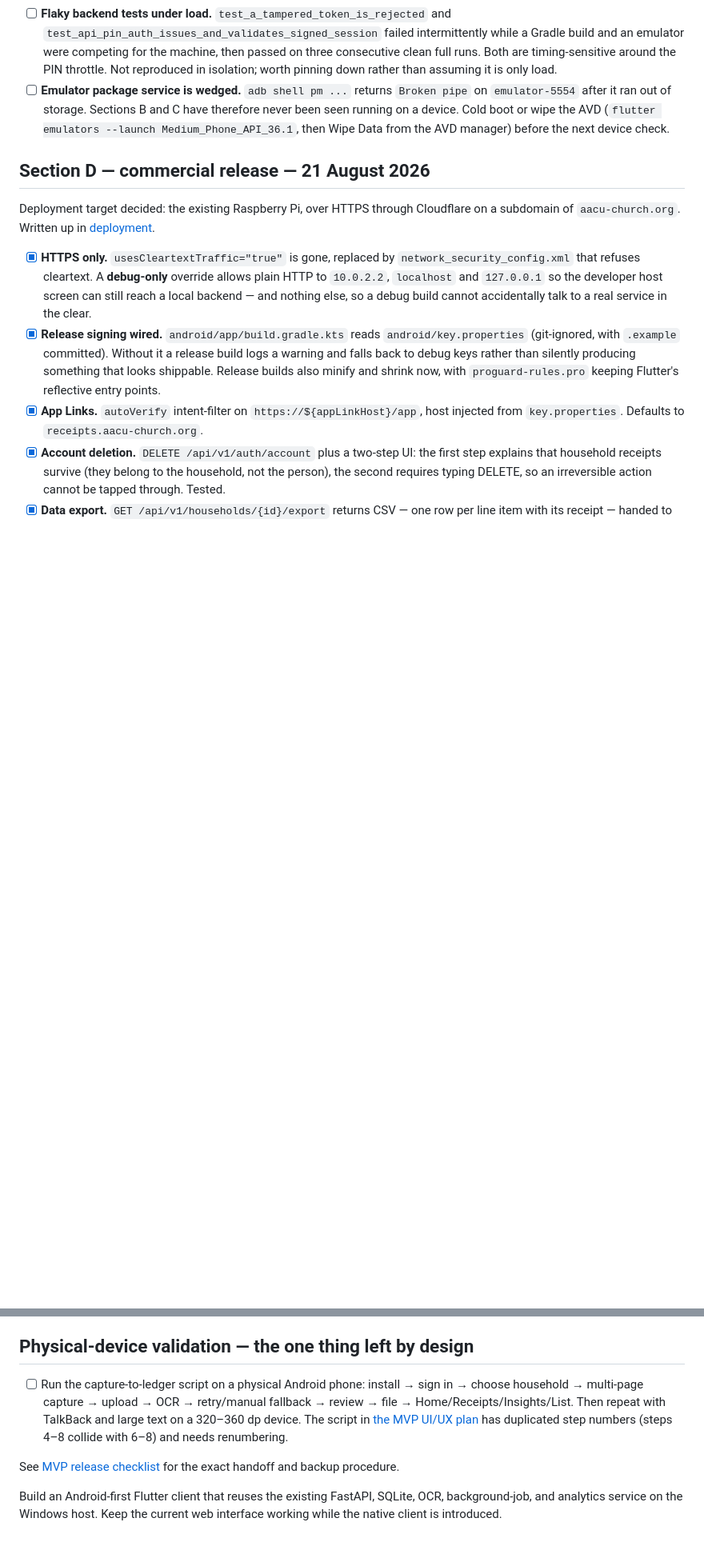
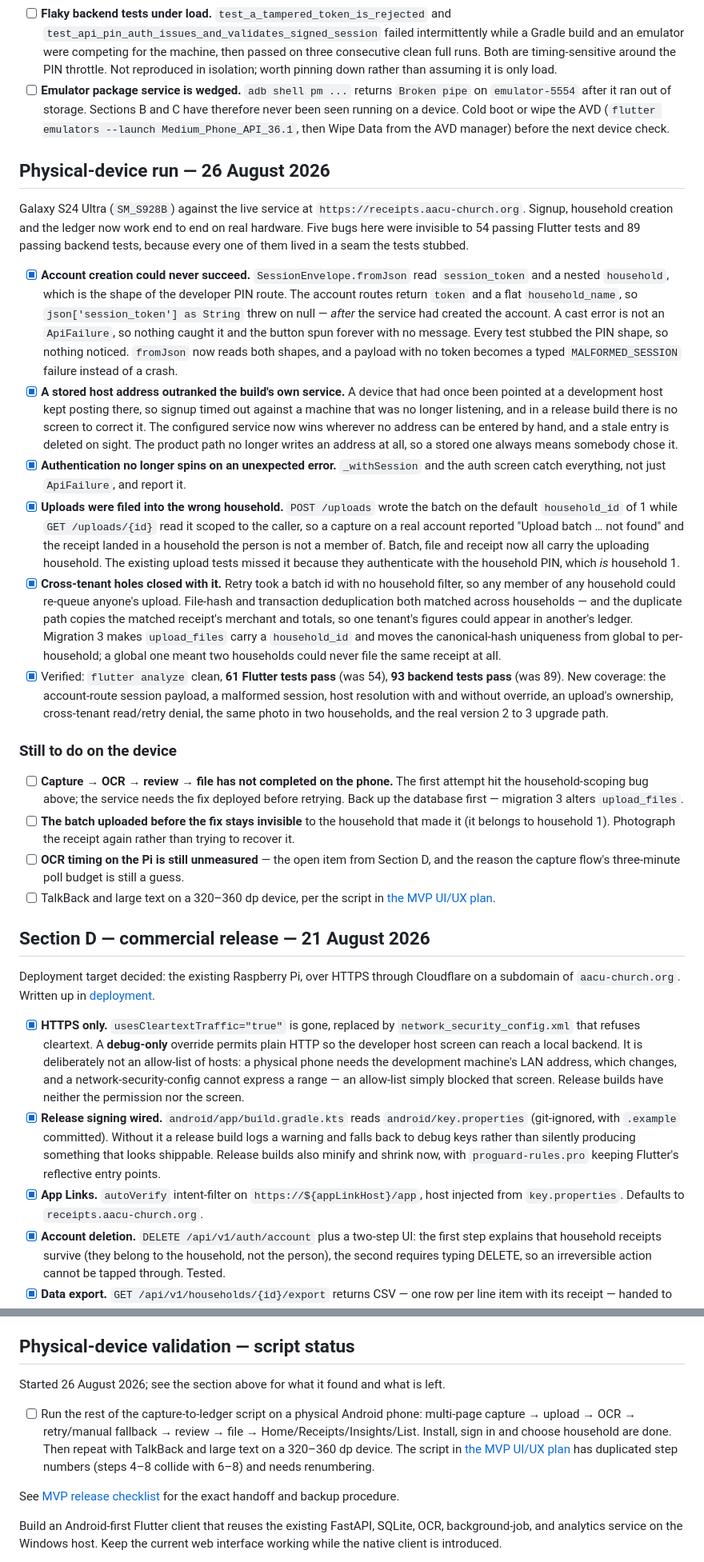
Before and after one commit to JHer6740/receipt_hub, a Markdown page: TODO.md, 2 parts joined by grey strips. Shown at 80% size. GitHub-like rendering; blank space fills up the shorter version.

Commit message:
Record device run findings

```diff
--- a/TODO.md
+++ b/TODO.md
@@ -89,13 +89,75 @@ below.
 - [ ] **Flaky backend tests under load.** `test_a_tampered_token_is_rejected` and `test_api_pin_auth_issues_and_validates_signed_session` failed intermittently while a Gradle build and an emulator were competing for the machine, then passed on three consecutive clean full runs. Both are timing-sensitive around the PIN throttle. Not reproduced in isolation; worth pinning down rather than assuming it is only load.
 - [ ] **Emulator package service is wedged.** `adb shell pm ...` returns `Broken pipe` on `emulator-5554` after it ran out of storage. Sections B and C have therefore never been seen running on a device. Cold boot or wipe the AVD (`flutter emulators --launch Medium_Phone_API_36.1`, then Wipe Data from the AVD manager) before the next device check.
 
+## Physical-device run — 26 August 2026
+
+Galaxy S24 Ultra (`SM_S928B`) against the live service at
+`https://receipts.aacu-church.org`. Signup, household creation and the ledger
+now work end to end on real hardware. Five bugs here were invisible to 54
+passing Flutter tests and 89 passing backend tests, because every one of them
+lived in a seam the tests stubbed.
+
+- [x] **Account creation could never succeed.** `SessionEnvelope.fromJson` read
+  `session_token` and a nested `household`, which is the shape of the
+  developer PIN route. The account routes return `token` and a flat
+  `household_name`, so `json['session_token'] as String` threw on null —
+  *after* the service had created the account. A cast error is not an
+  `ApiFailure`, so nothing caught it and the button spun forever with no
+  message. Every test stubbed the PIN shape, so nothing noticed. `fromJson`
+  now reads both shapes, and a payload with no token becomes a typed
+  `MALFORMED_SESSION` failure instead of a crash.
+- [x] **A stored host address outranked the build's own service.** A device
+  that had once been pointed at a development host kept posting there, so
+  signup timed out against a machine that was no longer listening, and in a
+  release build there is no screen to correct it. The configured service now
+  wins wherever no address can be entered by hand, and a stale entry is
+  deleted on sight. The product path no longer writes an address at all, so a
+  stored one always means somebody chose it.
+- [x] **Authentication no longer spins on an unexpected error.** `_withSession`
+  and the auth screen catch everything, not just `ApiFailure`, and report it.
+- [x] **Uploads were filed into the wrong household.** `POST /uploads` wrote
+  the batch on the default `household_id` of 1 while `GET /uploads/{id}` read
+  it scoped to the caller, so a capture on a real account reported "Upload
+  batch … not found" and the receipt landed in a household the person is not
+  a member of. Batch, file and receipt now all carry the uploading household.
+  The existing upload tests missed it because they authenticate with the
+  household PIN, which *is* household 1.
+- [x] **Cross-tenant holes closed with it.** Retry took a batch id with no
+  household filter, so any member of any household could re-queue anyone's
+  upload. File-hash and transaction deduplication both matched across
+  households — and the duplicate path copies the matched receipt's merchant
+  and totals, so one tenant's figures could appear in another's ledger.
+  Migration 3 makes `upload_files` carry a `household_id` and moves the
+  canonical-hash uniqueness from global to per-household; a global one meant
+  two households could never file the same receipt at all.
+- [x] Verified: `flutter analyze` clean, **61 Flutter tests pass** (was 54),
+  **93 backend tests pass** (was 89). New coverage: the account-route session
+  payload, a malformed session, host resolution with and without override, an
+  upload's ownership, cross-tenant read/retry denial, the same photo in two
+  households, and the real version 2 to 3 upgrade path.
+
+### Still to do on the device
+
+- [ ] **Capture → OCR → review → file has not completed on the phone.** The
+  first attempt hit the household-scoping bug above; the service needs the fix
+  deployed before retrying. Back up the database first — migration 3 alters
+  `upload_files`.
+- [ ] **The batch uploaded before the fix stays invisible** to the household
+  that made it (it belongs to household 1). Photograph the receipt again
+  rather than trying to recover it.
+- [ ] **OCR timing on the Pi is still unmeasured** — the open item from
+  Section D, and the reason the capture flow's three-minute poll budget is
+  still a guess.
+- [ ] TalkBack and large text on a 320–360 dp device, per the script in
+  [the MVP UI/UX plan](docs/mvp-ui-ux-plan.md).
+
 ## Section D — commercial release — 21 August 2026
 
 Deployment target decided: the existing Raspberry Pi, over HTTPS through
 Cloudflare on a subdomain of `aacu-church.org`. Written up in
 [deployment](docs/deployment.md).
 
-- [x] **HTTPS only.** `usesCleartextTraffic="true"` is gone, replaced by `network_security_config.xml` that refuses cleartext. A **debug-only** override allows plain HTTP to `10.0.2.2`, `localhost` and `127.0.0.1` so the developer host screen can still reach a local backend — and nothing else, so a debug build cannot accidentally talk to a real service in the clear.
+- [x] **HTTPS only.** `usesCleartextTraffic="true"` is gone, replaced by `network_security_config.xml` that refuses cleartext. A **debug-only** override permits plain HTTP so the developer host screen can reach a local backend. It is deliberately not an allow-list of hosts: a physical phone needs the development machine's LAN address, which changes, and a network-security-config cannot express a range — an allow-list simply blocked that screen. Release builds have neither the permission nor the screen.
 - [x] **Release signing wired.** `android/app/build.gradle.kts` reads `android/key.properties` (git-ignored, with `.example` committed). Without it a release build logs a warning and falls back to debug keys rather than silently producing something that looks shippable. Release builds also minify and shrink now, with `proguard-rules.pro` keeping Flutter's reflective entry points.
 - [x] **App Links.** `autoVerify` intent-filter on `https://${appLinkHost}/app`, host injected from `key.properties`. Defaults to `receipts.aacu-church.org`.
 - [x] **Account deletion.** `DELETE /api/v1/auth/account` plus a two-step UI: the first step explains that household receipts survive (they belong to the household, not the person), the second requires typing DELETE, so an irreversible action cannot be tapped through. Tested.
@@ -130,9 +192,11 @@ Named because none of it is code I can write:
 - [ ] **Should `analysis/` and `parsed/` be published?** Both are git-ignored right now because this repo is public and they are derived from 103 real receipts (752 line items, association rules, spend statistics). Un-ignore only deliberately.
 - [ ] Still deferred by choice: `LedgerScaffold`, `PriceVerdict` and `ItemMark` from `.interface-design/system.md` are specified but absent; the four near-identical list rows (min-heights 76/72/64/56) are not consolidated; full localisation is out.
 
-## Physical-device validation — the one thing left by design
+## Physical-device validation — script status
 
-- [ ] Run the capture-to-ledger script on a physical Android phone: install → sign in → choose household → multi-page capture → upload → OCR → retry/manual fallback → review → file → Home/Receipts/Insights/List. Then repeat with TalkBack and large text on a 320–360 dp device. The script in [the MVP UI/UX plan](docs/mvp-ui-ux-plan.md) has duplicated step numbers (steps 4–8 collide with 6–8) and needs renumbering.
+Started 26 August 2026; see the section above for what it found and what is left.
+
+- [ ] Run the rest of the capture-to-ledger script on a physical Android phone: multi-page capture → upload → OCR → retry/manual fallback → review → file → Home/Receipts/Insights/List. Install, sign in and choose household are done. Then repeat with TalkBack and large text on a 320–360 dp device. The script in [the MVP UI/UX plan](docs/mvp-ui-ux-plan.md) has duplicated step numbers (steps 4–8 collide with 6–8) and needs renumbering.
 
 See [MVP release checklist](docs/mvp-release-checklist.md) for the exact handoff and backup procedure.
 
```
Also changed, not shown: docs/deployment.md (+12 -4 lines).
